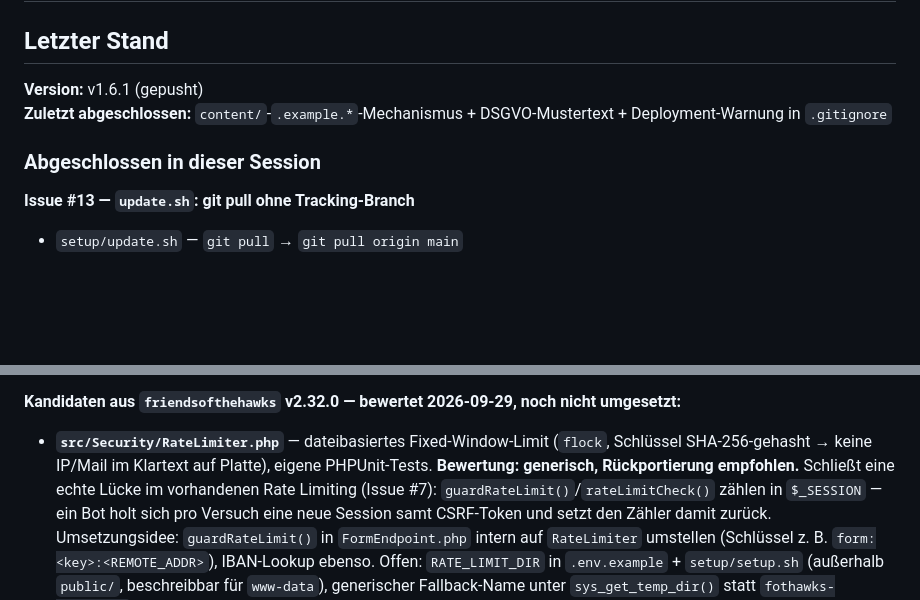
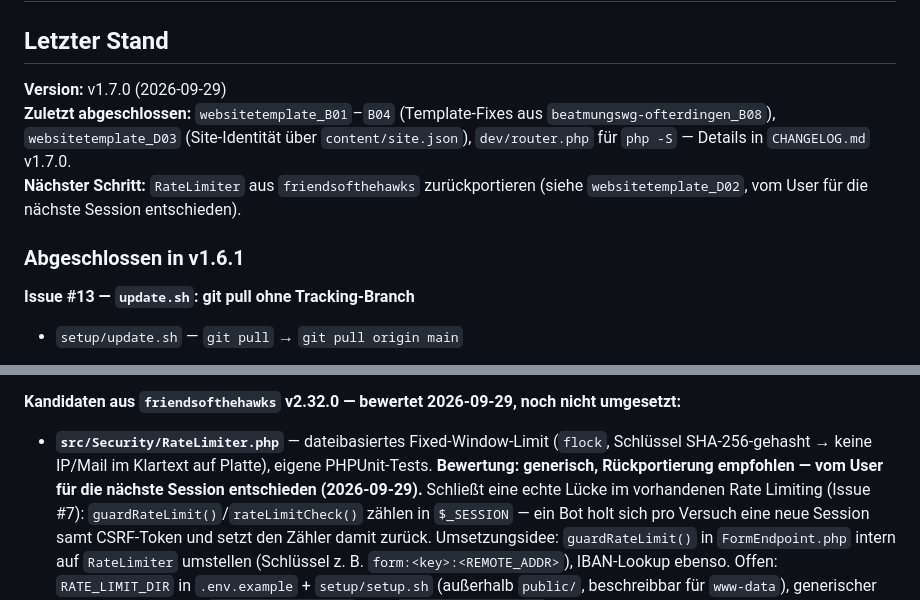
Before and after one commit to oeme-github/websitetemplate, a Markdown page: BACKLOG.md, 2 parts joined by grey strips. GitHub-like rendering; blank space fills up the shorter version.

```diff
--- a/BACKLOG.md
+++ b/BACKLOG.md
@@ -2,10 +2,14 @@
 
 ## Letzter Stand
 
-**Version:** v1.6.1 (gepusht)
-**Zuletzt abgeschlossen:** `content/`-`.example.*`-Mechanismus + DSGVO-Mustertext + Deployment-Warnung in `.gitignore`
+**Version:** v1.7.0 (2026-09-29)
+**Zuletzt abgeschlossen:** `websitetemplate_B01`–`B04` (Template-Fixes aus `beatmungswg-ofterdingen_B08`),
+`websitetemplate_D03` (Site-Identität über `content/site.json`), `dev/router.php` für `php -S` —
+Details in `CHANGELOG.md` v1.7.0.
+**Nächster Schritt:** `RateLimiter` aus `friendsofthehawks` zurückportieren (siehe
+`websitetemplate_D02`, vom User für die nächste Session entschieden).
 
-### Abgeschlossen in dieser Session
+### Abgeschlossen in v1.6.1
 
 **Issue #13 — `update.sh`: git pull ohne Tracking-Branch**
 - `setup/update.sh` — `git pull` → `git pull origin main`
@@ -162,7 +113,8 @@ stimmen nicht — `src/Security/csrf.php` ist in beiden Repos identisch (session
 
 - **`src/Security/RateLimiter.php`** — dateibasiertes Fixed-Window-Limit (`flock`, Schlüssel
   SHA-256-gehasht → keine IP/Mail im Klartext auf Platte), eigene PHPUnit-Tests.
-  **Bewertung: generisch, Rückportierung empfohlen.** Schließt eine echte Lücke im vorhandenen
+  **Bewertung: generisch, Rückportierung empfohlen — vom User für die nächste Session
+  entschieden (2026-09-29).** Schließt eine echte Lücke im vorhandenen
   Rate Limiting (Issue #7): `guardRateLimit()`/`rateLimitCheck()` zählen in `$_SESSION` — ein Bot
   holt sich pro Versuch eine neue Session samt CSRF-Token und setzt den Zähler damit zurück.
   Umsetzungsidee: `guardRateLimit()` in `FormEndpoint.php` intern auf `RateLimiter` umstellen
```
Also changed, not shown: other parts of BACKLOG.md (+7 -60 lines).
